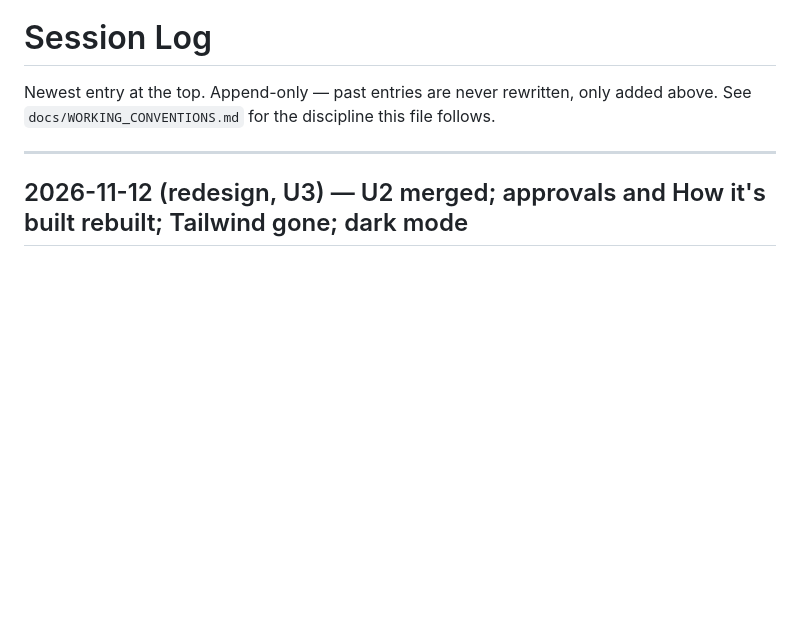
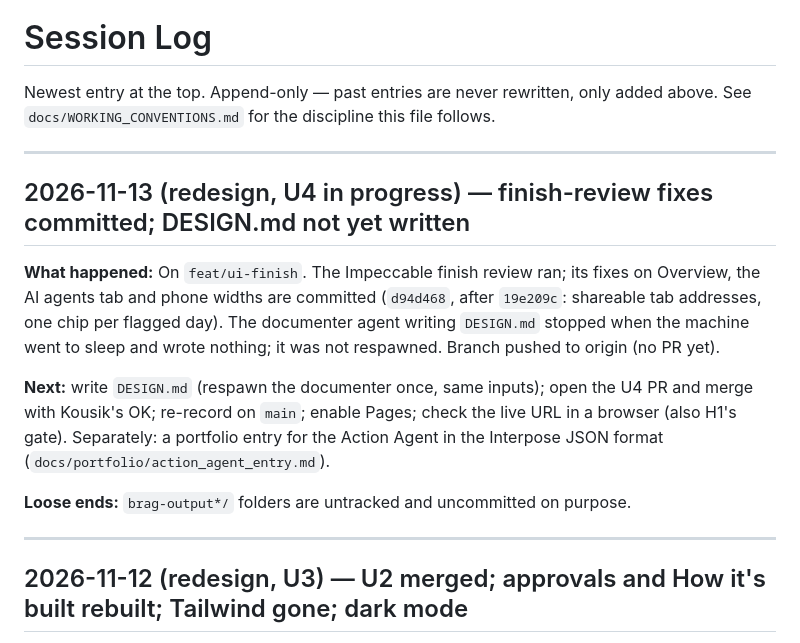
Before and after one commit to nkousik18/metric_pulse, a Markdown page: docs/project/SESSION_LOG.md, the part around the change. Rendered like a GitHub page; blank space fills up the shorter version.

Commit message:
docs: session log for U4 in progress
Co-Authored-By: Claude Opus 5.5 <noreply@anthropic.com>

```diff
--- a/docs/project/SESSION_LOG.md
+++ b/docs/project/SESSION_LOG.md
@@ -2,6 +2,22 @@
 
 Newest entry at the top. Append-only — past entries are never rewritten, only added above.
 See `docs/WORKING_CONVENTIONS.md` for the discipline this file follows.
+
+---
+
+## 2026-11-13 (redesign, U4 in progress) — finish-review fixes committed; DESIGN.md not yet written
+
+**What happened:** On `feat/ui-finish`. The Impeccable finish review ran; its fixes on Overview, the
+AI agents tab and phone widths are committed (`d94d468`, after `19e209c`: shareable tab addresses,
+one chip per flagged day). The documenter agent writing `DESIGN.md` stopped when the machine went to
+sleep and wrote nothing; it was not respawned. Branch pushed to origin (no PR yet).
+
+**Next:** write `DESIGN.md` (respawn the documenter once, same inputs); open the U4 PR and merge with
+Kousik's OK; re-record on `main`; enable Pages; check the live URL in a browser (also H1's gate).
+Separately: a portfolio entry for the Action Agent in the Interpose JSON format
+(`docs/portfolio/action_agent_entry.md`).
+
+**Loose ends:** `brag-output*/` folders are untracked and uncommitted on purpose.
 
 ---
 
```
